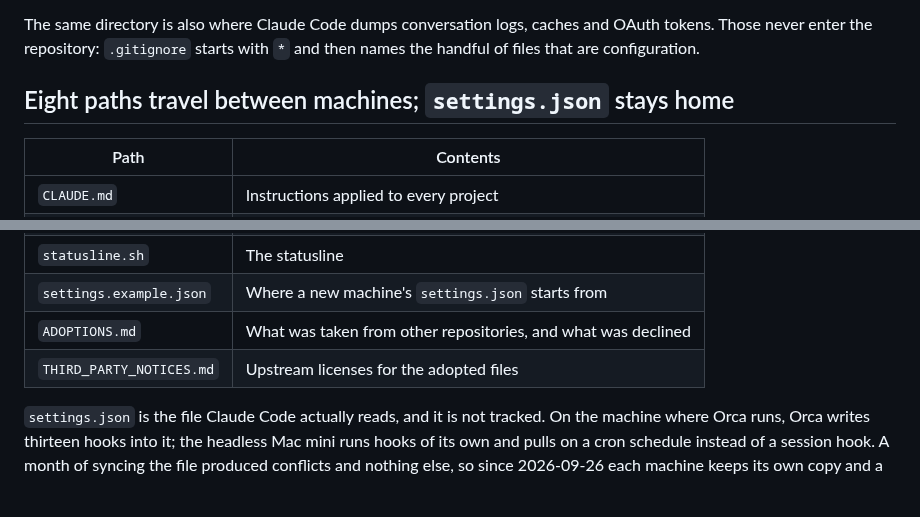
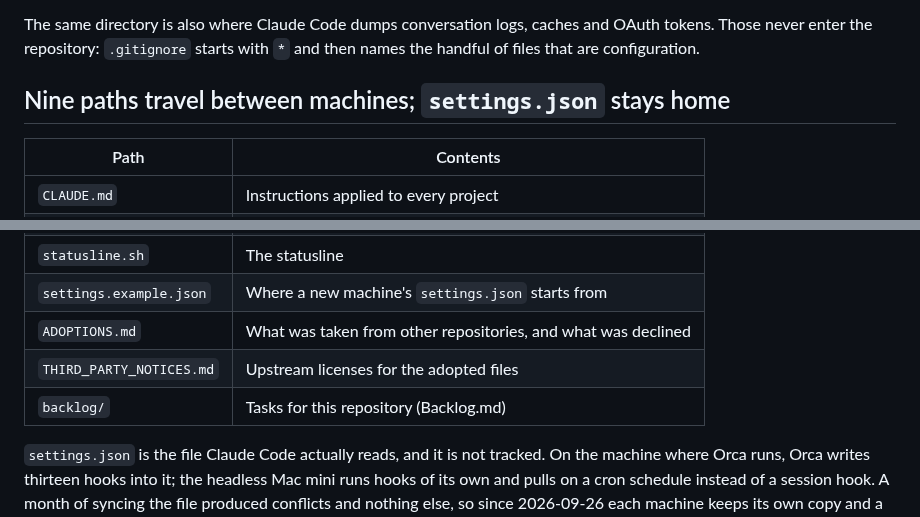
Before and after one commit to new-marty/dotclaude, a Markdown page: README.md, 2 parts joined by grey strips. GitHub-like rendering; blank space fills up the shorter version.

Commit message:
docs(readme): list backlog/ among the paths that travel between machines
Co-Authored-By: Claude Opus 5.5 <noreply@anthropic.com>

```diff
--- a/README.md
+++ b/README.md
@@ -8,7 +8,7 @@ The same directory is also where Claude Code dumps conversation logs, caches and
 tokens. Those never enter the repository: `.gitignore` starts with `*` and then names the
 handful of files that are configuration.
 
-## Eight paths travel between machines; `settings.json` stays home
+## Nine paths travel between machines; `settings.json` stays home
 
 | Path | Contents |
 | --- | --- |
@@ -20,6 +20,7 @@ handful of files that are configuration.
 | `settings.example.json` | Where a new machine's `settings.json` starts from |
 | `ADOPTIONS.md` | What was taken from other repositories, and what was declined |
 | `THIRD_PARTY_NOTICES.md` | Upstream licenses for the adopted files |
+| `backlog/` | Tasks for this repository (Backlog.md) |
 
 `settings.json` is the file Claude Code actually reads, and it is not tracked. On the
 machine where Orca runs, Orca writes thirteen hooks into it; the headless Mac mini runs
```
